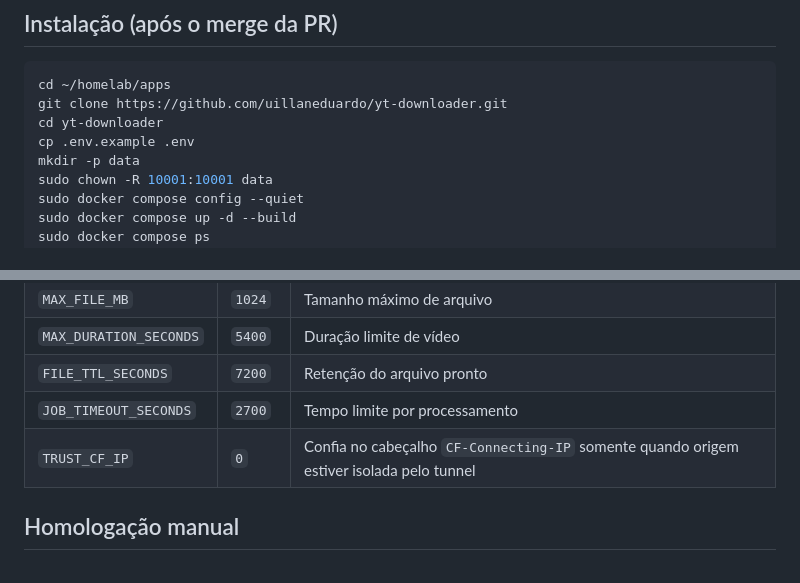
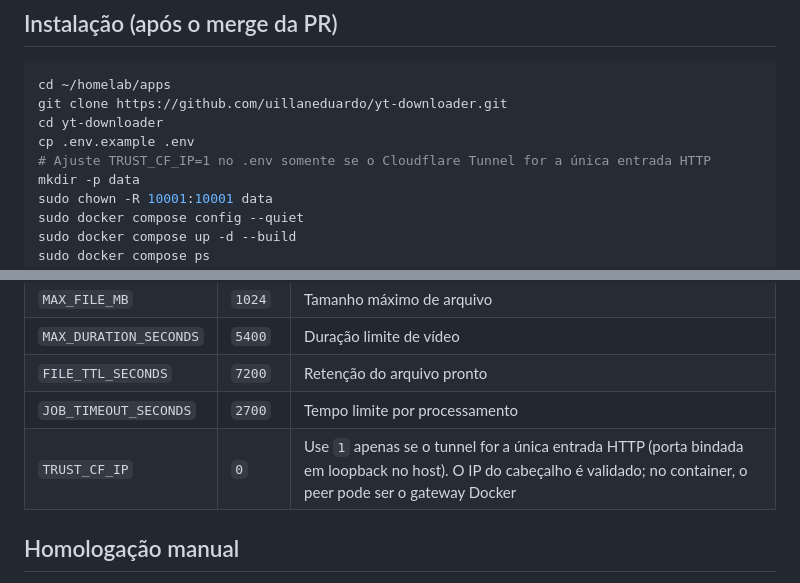
Before and after one commit to uillaneduardo/yt-downloader, a Markdown page: docs/DEPLOY.md, 2 parts joined by grey strips. Rendered like a GitHub page.

```diff
--- a/docs/DEPLOY.md
+++ b/docs/DEPLOY.md
@@ -7,6 +7,7 @@ cd ~/homelab/apps
 git clone https://github.com/uillaneduardo/yt-downloader.git
 cd yt-downloader
 cp .env.example .env
+# Ajuste TRUST_CF_IP=1 no .env somente se o Cloudflare Tunnel for a única entrada HTTP
 mkdir -p data
 sudo chown -R 10001:10001 data
 sudo docker compose config --quiet
@@ -61,7 +62,7 @@ Antes de exposição pública, configurar WAF/Rate Limiting na Cloudflare, revis
 | `MAX_DURATION_SECONDS` | `5400` | Duração limite de vídeo |
 | `FILE_TTL_SECONDS` | `7200` | Retenção do arquivo pronto |
 | `JOB_TIMEOUT_SECONDS` | `2700` | Tempo limite por processamento |
-| `TRUST_CF_IP` | `0` | Confia no cabeçalho `CF-Connecting-IP` somente quando origem estiver isolada pelo tunnel |
+| `TRUST_CF_IP` | `0` | Use `1` apenas se o tunnel for a única entrada HTTP (porta bindada em loopback no host). O IP do cabeçalho é validado; no container, o peer pode ser o gateway Docker |
 
 ## Homologação manual
 
```
